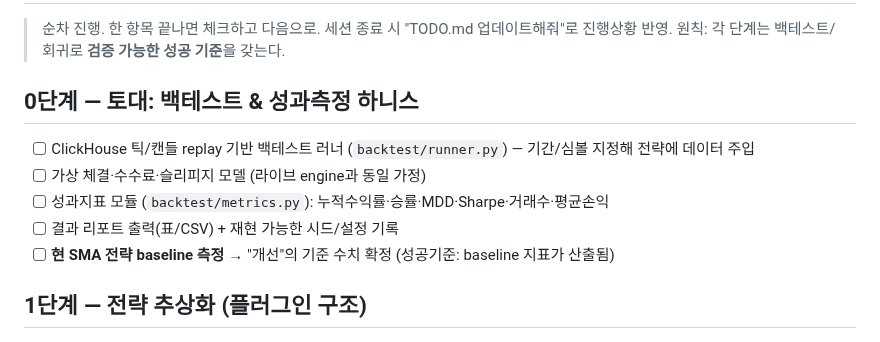
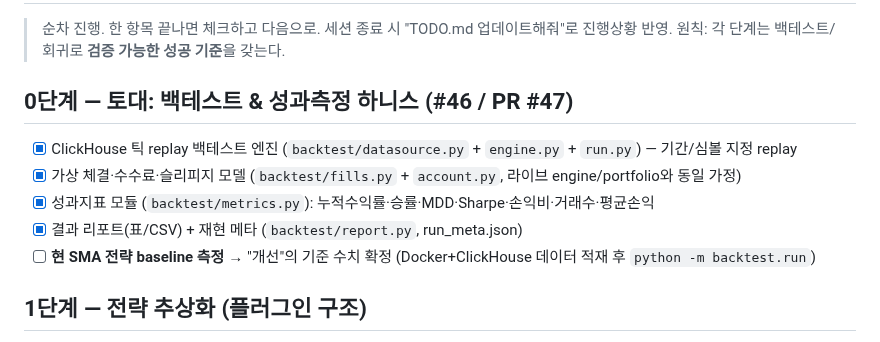
Before and after one commit to SIDED00R/quant-trader, a Markdown page: TODO.md, the part around the change. Rendered like a GitHub page.

Commit message:
문서 #46: TODO 0단계 진행상황 반영 (하니스 완료, baseline은 데이터 적재 후)

```diff
--- a/TODO.md
+++ b/TODO.md
@@ -3,12 +3,12 @@
 > 순차 진행. 한 항목 끝나면 체크하고 다음으로. 세션 종료 시 "TODO.md 업데이트해줘"로 진행상황 반영.
 > 원칙: 각 단계는 백테스트/회귀로 **검증 가능한 성공 기준**을 갖는다.
 
-## 0단계 — 토대: 백테스트 & 성과측정 하니스
-- [ ] ClickHouse 틱/캔들 replay 기반 백테스트 러너 (`backtest/runner.py`) — 기간/심볼 지정해 전략에 데이터 주입
-- [ ] 가상 체결·수수료·슬리피지 모델 (라이브 engine과 동일 가정)
-- [ ] 성과지표 모듈 (`backtest/metrics.py`): 누적수익률·승률·MDD·Sharpe·거래수·평균손익
-- [ ] 결과 리포트 출력(표/CSV) + 재현 가능한 시드/설정 기록
-- [ ] **현 SMA 전략 baseline 측정** → "개선"의 기준 수치 확정 (성공기준: baseline 지표가 산출됨)
+## 0단계 — 토대: 백테스트 & 성과측정 하니스  (#46 / PR #47)
+- [x] ClickHouse 틱 replay 백테스트 엔진 (`backtest/datasource.py` + `engine.py` + `run.py`) — 기간/심볼 지정 replay
+- [x] 가상 체결·수수료·슬리피지 모델 (`backtest/fills.py` + `account.py`, 라이브 engine/portfolio와 동일 가정)
+- [x] 성과지표 모듈 (`backtest/metrics.py`): 누적수익률·승률·MDD·Sharpe·손익비·거래수·평균손익
+- [x] 결과 리포트(표/CSV) + 재현 메타 (`backtest/report.py`, run_meta.json)
+- [ ] **현 SMA 전략 baseline 측정** → "개선"의 기준 수치 확정 (Docker+ClickHouse 데이터 적재 후 `python -m backtest.run`)
 
 ## 1단계 — 전략 추상화 (플러그인 구조)
 - [ ] `strategy/base.py`: `Strategy` ABC (generate_signal / size / exit 규칙 인터페이스)
```
